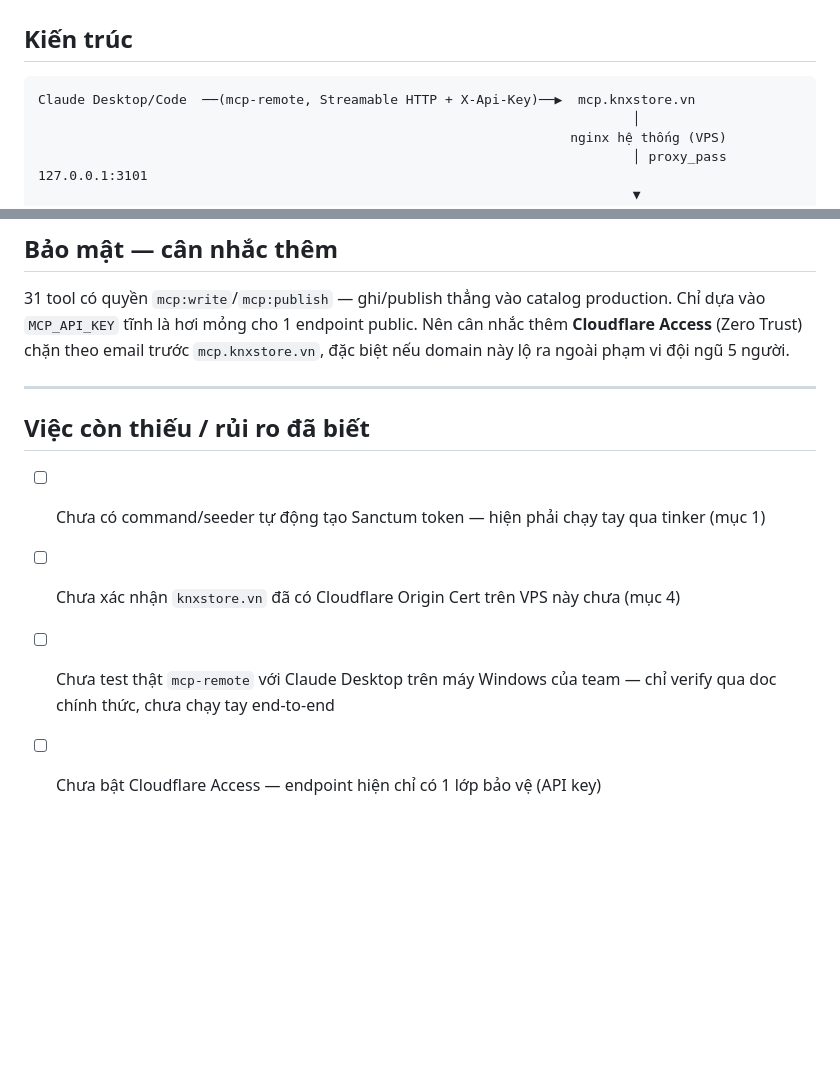
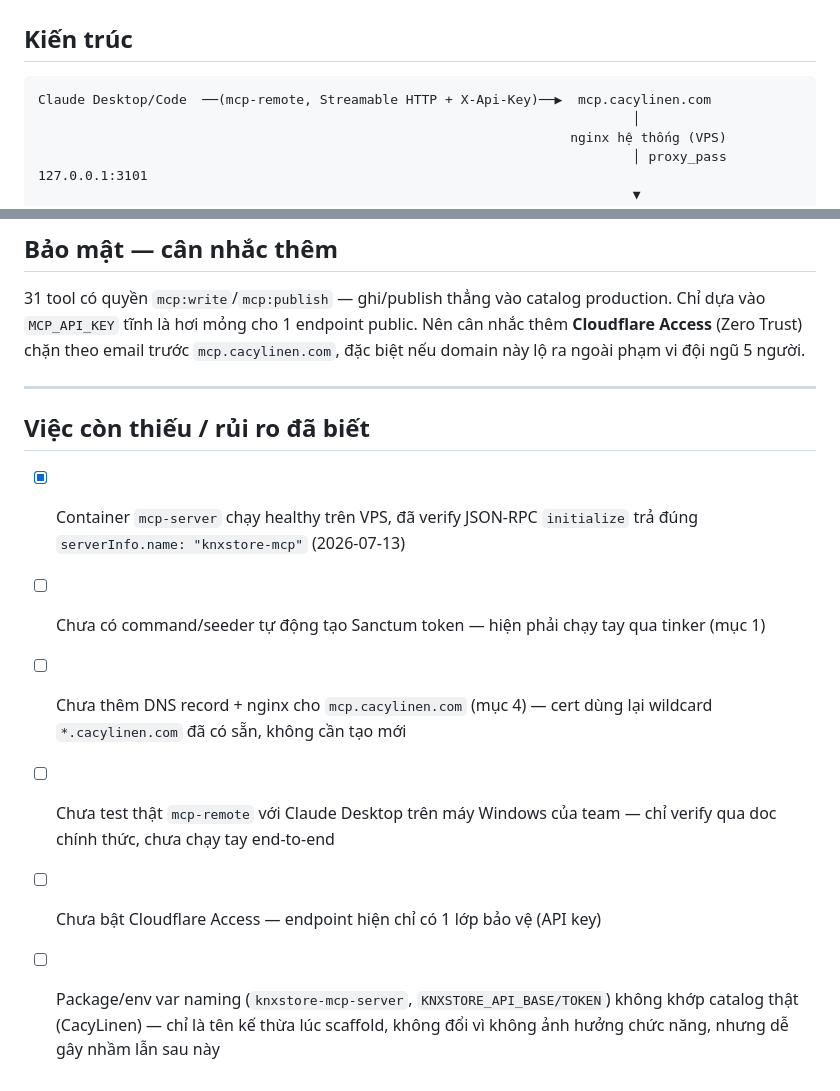
Before and after one commit to spaceCadetVUX/Linen_shop, a Markdown page: doc/deploy-guild/mcp-server-deploy.md, 2 parts joined by grey strips. Rendered like a GitHub page; blank space fills up the shorter version.

````diff
--- a/doc/deploy-guild/mcp-server-deploy.md
+++ b/doc/deploy-guild/mcp-server-deploy.md
@@ -11,7 +11,7 @@
 ## Kiến trúc
 
 ```
-Claude Desktop/Code  ──(mcp-remote, Streamable HTTP + X-Api-Key)──▶  mcp.knxstore.vn
+Claude Desktop/Code  ──(mcp-remote, Streamable HTTP + X-Api-Key)──▶  mcp.cacylinen.com
                                                                             │
                                                                     nginx hệ thống (VPS)
                                                                             │ proxy_pass 127.0.0.1:3101
@@ -170,13 +181,15 @@ Restart Claude Desktop sau khi sửa file.
 
 31 tool có quyền `mcp:write`/`mcp:publish` — ghi/publish thẳng vào catalog production. Chỉ dựa vào
 `MCP_API_KEY` tĩnh là hơi mỏng cho 1 endpoint public. Nên cân nhắc thêm **Cloudflare Access** (Zero Trust)
-chặn theo email trước `mcp.knxstore.vn`, đặc biệt nếu domain này lộ ra ngoài phạm vi đội ngũ 5 người.
+chặn theo email trước `mcp.cacylinen.com`, đặc biệt nếu domain này lộ ra ngoài phạm vi đội ngũ 5 người.
 
 ---
 
 ## Việc còn thiếu / rủi ro đã biết
 
+- [x] Container `mcp-server` chạy healthy trên VPS, đã verify JSON-RPC `initialize` trả đúng `serverInfo.name: "knxstore-mcp"` (2026-07-13)
 - [ ] Chưa có command/seeder tự động tạo Sanctum token — hiện phải chạy tay qua tinker (mục 1)
-- [ ] Chưa xác nhận `knxstore.vn` đã có Cloudflare Origin Cert trên VPS này chưa (mục 4)
+- [ ] Chưa thêm DNS record + nginx cho `mcp.cacylinen.com` (mục 4) — cert dùng lại wildcard `*.cacylinen.com` đã có sẵn, không cần tạo mới
 - [ ] Chưa test thật `mcp-remote` với Claude Desktop trên máy Windows của team — chỉ verify qua doc chính thức, chưa chạy tay end-to-end
 - [ ] Chưa bật Cloudflare Access — endpoint hiện chỉ có 1 lớp bảo vệ (API key)
+- [ ] Package/env var naming (`knxstore-mcp-server`, `KNXSTORE_API_BASE/TOKEN`) không khớp catalog thật (CacyLinen) — chỉ là tên kế thừa lúc scaffold, không đổi vì không ảnh hưởng chức năng, nhưng dễ gây nhầm lẫn sau này
````
Also changed, not shown: other parts of doc/deploy-guild/mcp-server-deploy.md (+27 -16 lines).
